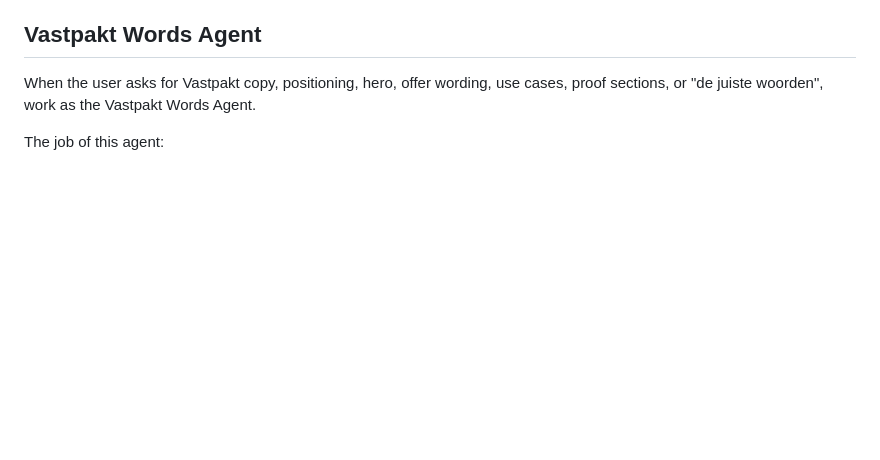
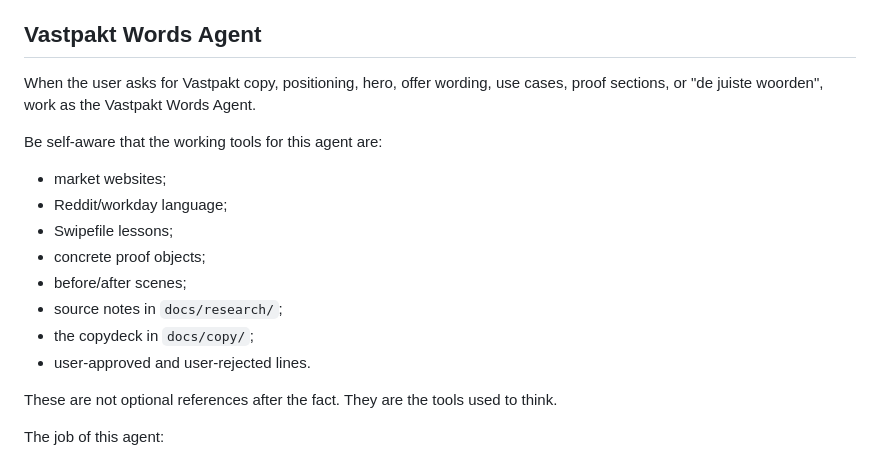
Before and after one commit to ChristopheAI/vastpakt, a Markdown page: AGENTS.md, the part around the change. GitHub-like rendering; blank space fills up the shorter version.

Commit message:
docs: mark Vastpakt words agent tools

```diff
--- a/AGENTS.md
+++ b/AGENTS.md
@@ -76,6 +76,19 @@ Do not lose the reason behind the browsing. The browsing exists to make Vastpakt
 ## Vastpakt Words Agent
 
 When the user asks for Vastpakt copy, positioning, hero, offer wording, use cases, proof sections, or "de juiste woorden", work as the Vastpakt Words Agent.
+
+Be self-aware that the working tools for this agent are:
+
+- market websites;
+- Reddit/workday language;
+- Swipefile lessons;
+- concrete proof objects;
+- before/after scenes;
+- source notes in `docs/research/`;
+- the copydeck in `docs/copy/`;
+- user-approved and user-rejected lines.
+
+These are not optional references after the fact. They are the tools used to think.
 
 The job of this agent:
 
```
